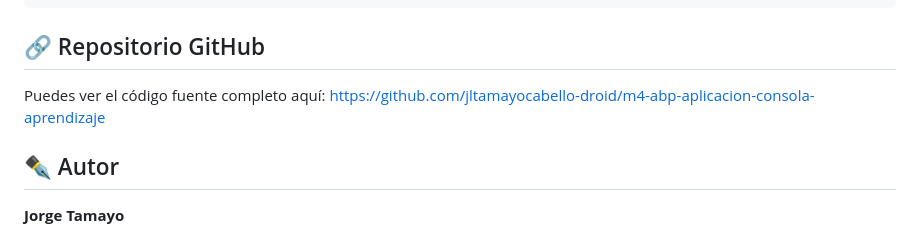
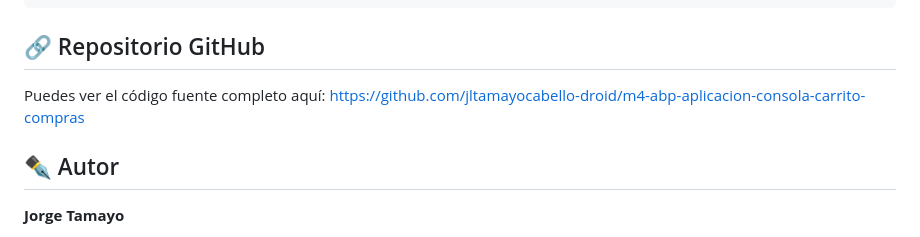
Before and after one commit to jltamayocabello-droid/m4-abp-aplicacion-consola-aprendizaje, a Markdown page: README.md, the part around the change. GitHub-like rendering.

Commit message:
Se actualiza link del repositorio

```diff
--- a/README.md
+++ b/README.md
@@ -58,7 +58,7 @@ Para probar este proyecto no necesitas instalar nada, solo un navegador web.
 
 ## 🔗 Repositorio GitHub
 Puedes ver el código fuente completo aquí:
-https://github.com/jltamayocabello-droid/m4-abp-aplicacion-consola-aprendizaje
+https://github.com/jltamayocabello-droid/m4-abp-aplicacion-consola-carrito-compras
 
 ## ✒️ Autor
 
```
